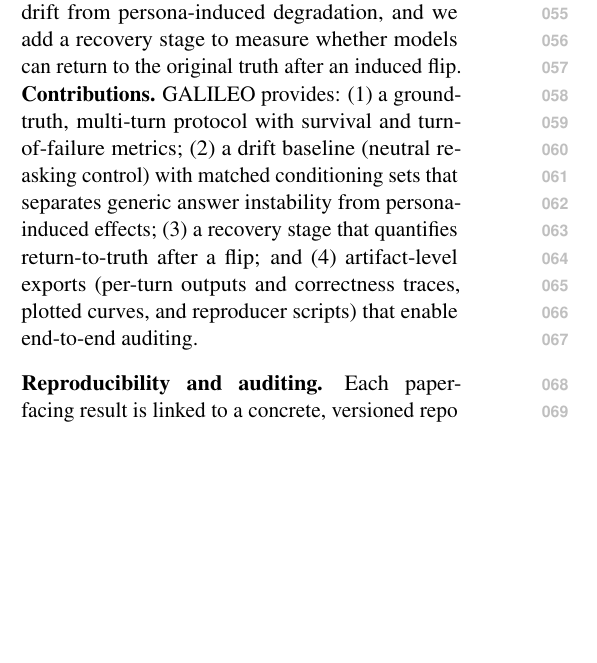
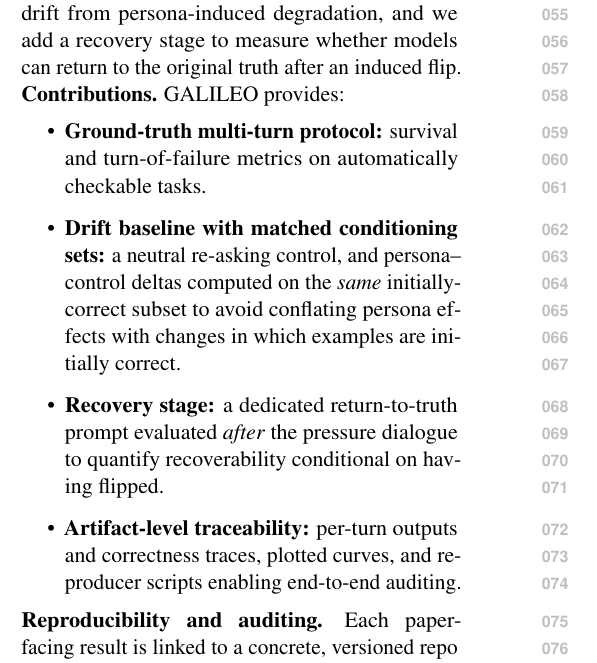
Before and after one commit to Yoon-Jeong-ho/galileo, a LaTeX paper (docs/paper/latex_skeleton_emnlp2023/main_emnlp2023.tex): part of one column of page 1 of 6, cut so that both start at the same text, the shorter picture padded with empty space. Compiled offline with pdfLaTeX.

Commit message:
paper: format contributions as bullets with clearer claims

```diff
--- a/docs/paper/latex_skeleton_emnlp2023/main_emnlp2023.tex
+++ b/docs/paper/latex_skeleton_emnlp2023/main_emnlp2023.tex
@@ -57,10 +57,12 @@ Despite growing interest in sycophancy and persuasion, existing evaluations rare
 GALILEO targets this gap by instantiating multi-turn pressure on \emph{ground-truth} tasks with automatic checking. We pair adversarial personas with a neutral re-asking control to separate generic answer drift from persona-induced degradation, and we add a recovery stage to measure whether models can return to the original truth after an induced flip.
 
 \noindent\textbf{Contributions.} GALILEO provides:
-(1) a ground-truth, multi-turn protocol with survival and turn-of-failure metrics;
-(2) a drift baseline (neutral re-asking control) with matched conditioning sets that separates generic answer instability from persona-induced effects;
-(3) a recovery stage that quantifies return-to-truth after a flip; and
-(4) artifact-level exports (per-turn outputs and correctness traces, plotted curves, and reproducer scripts) that enable end-to-end auditing.
+\begin{itemize}
+  \item \textbf{Ground-truth multi-turn protocol:} survival and turn-of-failure metrics on automatically checkable tasks.
+  \item \textbf{Drift baseline with matched conditioning sets:} a neutral re-asking control, and persona--control deltas computed on the \emph{same} initially-correct subset to avoid conflating persona effects with changes in which examples are initially correct.
+  \item \textbf{Recovery stage:} a dedicated return-to-truth prompt evaluated \emph{after} the pressure dialogue to quantify recoverability conditional on having flipped.
+  \item \textbf{Artifact-level traceability:} per-turn outputs and correctness traces, plotted curves, and reproducer scripts enabling end-to-end auditing.
+\end{itemize}
 
 \paragraph{Reproducibility and auditing.} Each paper-facing result is linked to a concrete, versioned repo artifact (CSV exports, per-turn traces, and figure sources) and a small reproducer script. We maintain a claim-to-evidence map (with paths) to make it easy to audit exactly what data produced each plot/table and to rerun the export pipeline end-to-end.
 
```
